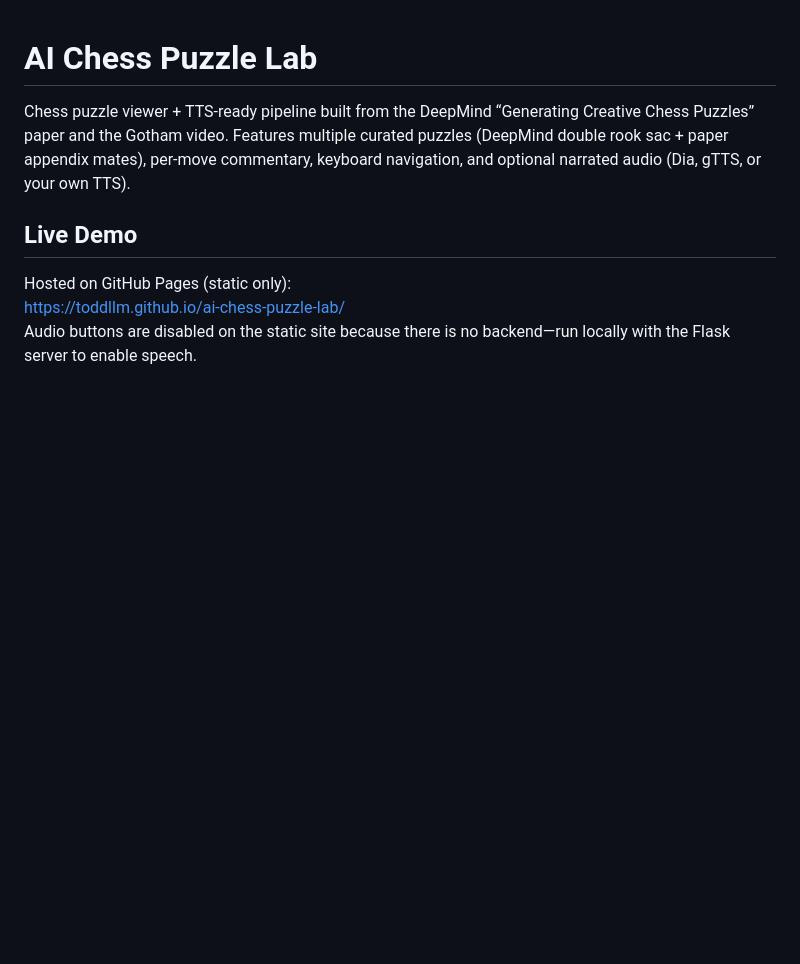
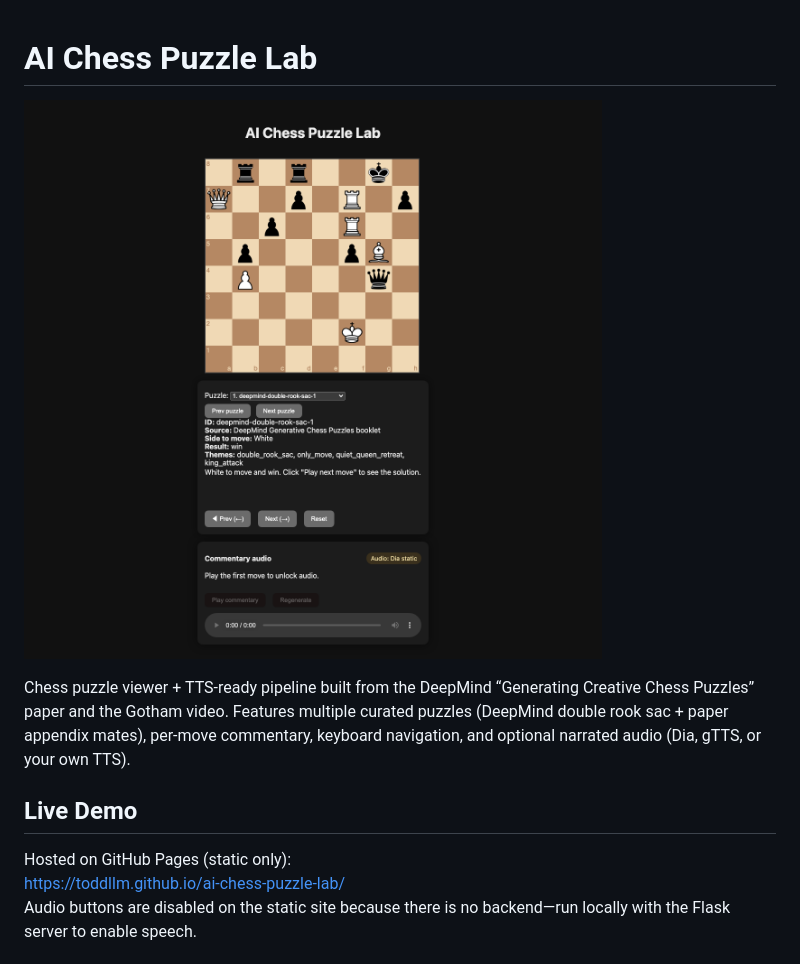
Before and after one commit to toddllm/ai-chess-puzzle-lab, a Markdown page: README.md, the part around the change. Drawn GitHub-style; pictures changed too: screenshot.png (added); blank space fills up the shorter version.

Commit message:
Add README hero screenshot and ignore heavy assets

```diff
--- a/README.md
+++ b/README.md
@@ -1,4 +1,6 @@
 # AI Chess Puzzle Lab
+
+![AI Chess Puzzle Lab](screenshot.png)
 
 Chess puzzle viewer + TTS-ready pipeline built from the DeepMind “Generating Creative Chess Puzzles” paper and the Gotham video. Features multiple curated puzzles (DeepMind double rook sac + paper appendix mates), per-move commentary, keyboard navigation, and optional narrated audio (Dia, gTTS, or your own TTS).
 
```
Also changed, not shown: 1 other file.
